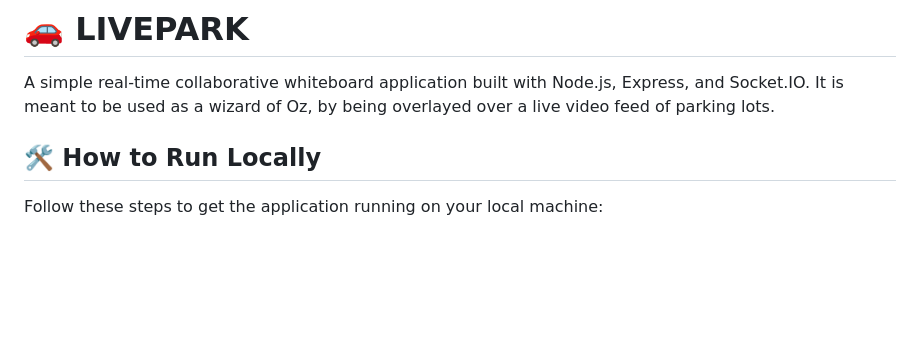
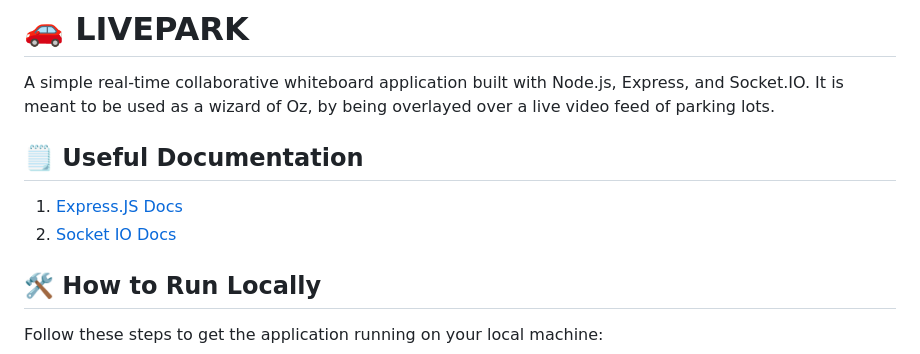
Before and after one commit to ricardojaratrepat/g5_eis, a Markdown page: README.md, the part around the change. Rendered like a GitHub page; blank space fills up the shorter version.

Commit message:
docs: Add useful documentation section

```diff
--- a/README.md
+++ b/README.md
@@ -1,6 +1,11 @@
 # 🚗 LIVEPARK
 
 A simple real-time collaborative whiteboard application built with Node.js, Express, and Socket.IO. It is meant to be used as a wizard of Oz, by being overlayed over a live video feed of parking lots.
+
+## 🗒️ Useful Documentation
+
+1. [Express.JS Docs]( https://expressjs.com/ )
+2. [Socket IO Docs]( https://socket.io/docs/v4/ )
 
 ## 🛠️ How to Run Locally
 
```
